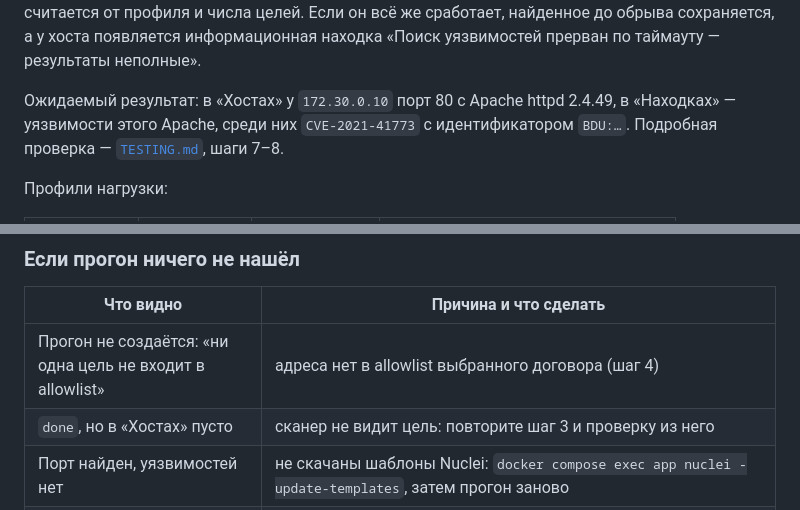
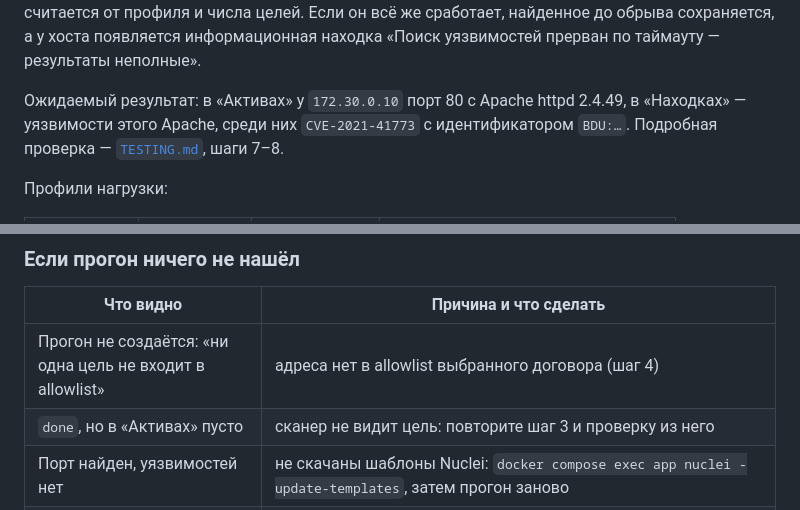
Before and after one commit to azuresong-afk/scanner-way, a Markdown page: docs/INSTALL.md, 2 parts joined by grey strips. GitHub-like rendering.

Commit message:
docs: привести инструкцию в соответствие с объединённой вкладкой «Активы»
После объединения вкладок «Хосты» и «Активы» в документации остались
ссылки «в Хостах» как на вкладку. Заменил на «в Активах» (ожидаемый
результат тестового прогона в INSTALL, строка диагностики, шаг 6.2
TESTING). Остальные новые функции (соответствие ФСТЭК/CIS, WinRM,
уведомления, сетевой поиск, комплект данных, ядро, бэкпорты,
production-развёртывание) уже задокументированы своими тредами —
сверка расхождений больше не выявила.

Co-Authored-By: Claude Opus 4.8 <noreply@anthropic.com>
Claude-Session: https://claude.ai/code/session_01QWoAEMHwCxH1Xg23MxUHaA

```diff
--- a/docs/INSTALL.md
+++ b/docs/INSTALL.md
@@ -681,7 +681,7 @@ except e.HTTPError as x: print(x.code)"
 сохраняется, а у хоста появляется информационная находка «Поиск
 уязвимостей прерван по таймауту — результаты неполные».
 
-Ожидаемый результат: в «Хостах» у `172.30.0.10` порт 80 с Apache httpd
+Ожидаемый результат: в «Активах» у `172.30.0.10` порт 80 с Apache httpd
 2.4.49, в «Находках» — уязвимости этого Apache, среди них `CVE-2021-41773` с
 идентификатором `BDU:…`. Подробная проверка — [`TESTING.md`](TESTING.md),
 шаги 7–8.
@@ -864,7 +864,7 @@ CVE/NVD. Он находит уязвимости ПО, которое не сл
 | Что видно | Причина и что сделать |
 |---|---|
 | Прогон не создаётся: «ни одна цель не входит в allowlist» | адреса нет в allowlist выбранного договора (шаг 4) |
-| `done`, но в «Хостах» пусто | сканер не видит цель: повторите шаг 3 и проверку из него |
+| `done`, но в «Активах» пусто | сканер не видит цель: повторите шаг 3 и проверку из него |
 | Порт найден, уязвимостей нет | не скачаны шаблоны Nuclei: `docker compose exec app nuclei -update-templates`, затем прогон заново |
 | Уязвимости есть, но без БДУ | не загружена выгрузка БДУ (раздел 7) |
 | Движок «По учётной записи»: «Вход по учётной записи отклонён» | неверный логин, пароль или ключ; проверьте вход вручную `ssh -p <порт> <логин>@<адрес>` с сервера сканера |
```
Also changed, not shown: docs/TESTING.md (+1 -1 lines).
